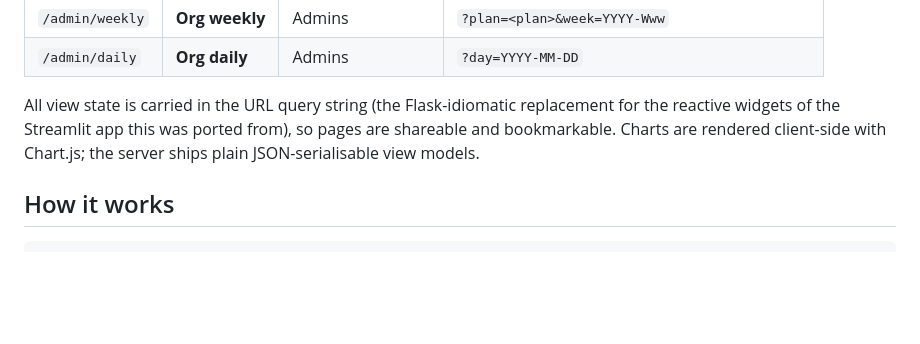
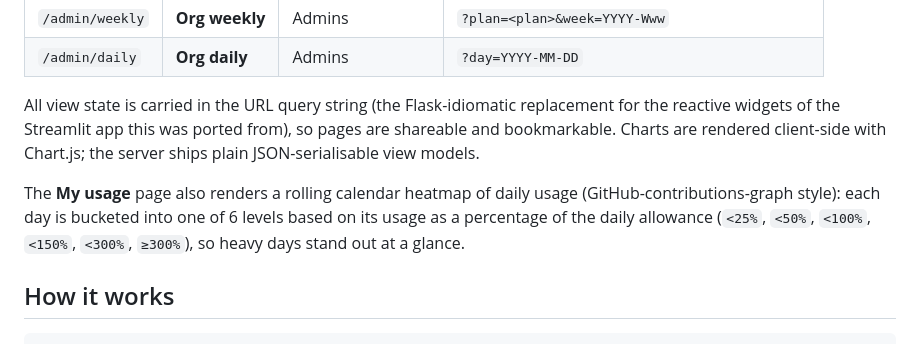
Before and after one commit to ministryofjustice/moj-copilot-ai-credits-dashboard, a Markdown page: README.md, the part around the change. GitHub-like rendering; blank space fills up the shorter version.

Commit message:
docs: document daily usage calendar heatmap

```diff
--- a/README.md
+++ b/README.md
@@ -22,6 +22,11 @@ All view state is carried in the URL query string (the Flask-idiomatic
 replacement for the reactive widgets of the Streamlit app this was ported from),
 so pages are shareable and bookmarkable. Charts are rendered client-side with
 Chart.js; the server ships plain JSON-serialisable view models.
+
+The **My usage** page also renders a rolling calendar heatmap of daily usage
+(GitHub-contributions-graph style): each day is bucketed into one of 6 levels
+based on its usage as a percentage of the daily allowance (`<25%`, `<50%`,
+`<100%`, `<150%`, `<300%`, `≥300%`), so heavy days stand out at a glance.
 
 ## How it works
 
```
